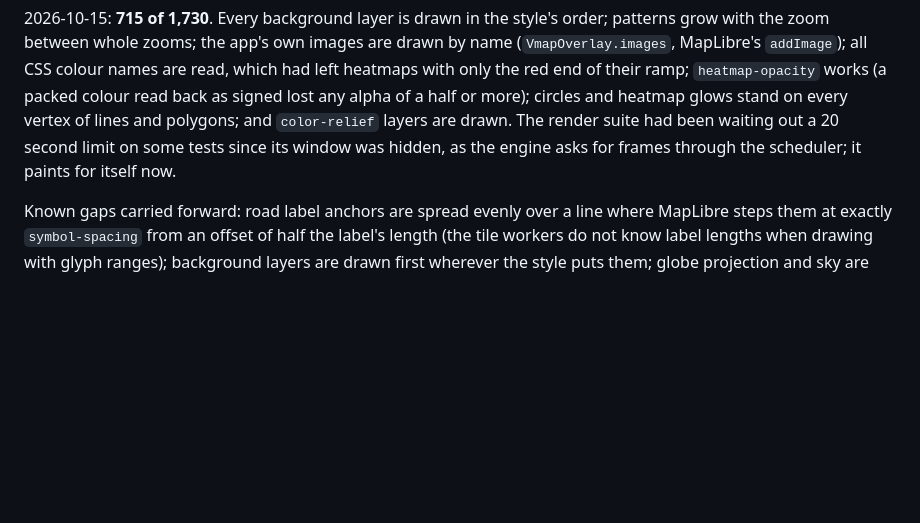
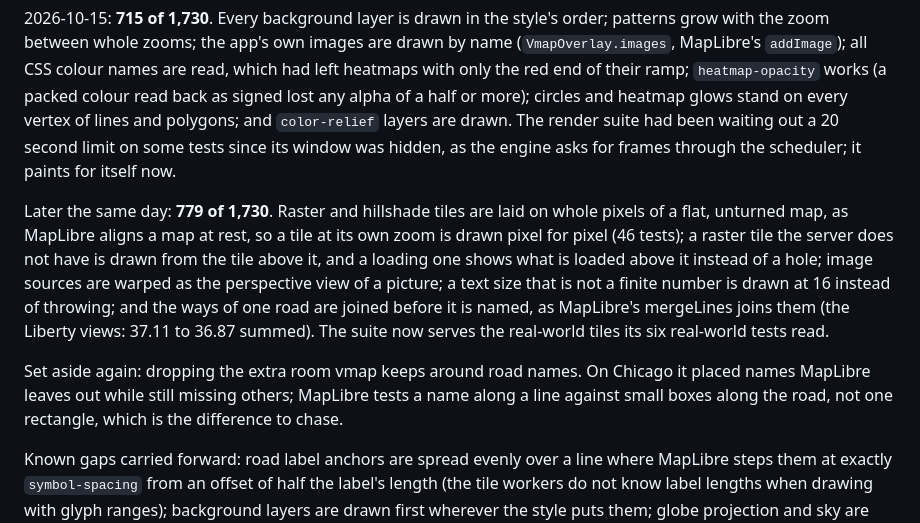
Before and after one commit to ArinFaraj/vmap, a Markdown page: doc/design/progress.md, the part around the change. Drawn GitHub-style; blank space fills up the shorter version.

Commit message:
docs(progress): 779 of 1,730, and what the road name boxes taught

```diff
--- a/doc/design/progress.md
+++ b/doc/design/progress.md
@@ -345,6 +345,22 @@ heatmap glows stand on every vertex of lines and polygons; and
 20 second limit on some tests since its window was hidden, as the engine
 asks for frames through the scheduler; it paints for itself now.
 
+Later the same day: **779 of 1,730**. Raster and hillshade tiles are laid
+on whole pixels of a flat, unturned map, as MapLibre aligns a map at
+rest, so a tile at its own zoom is drawn pixel for pixel (46 tests); a
+raster tile the server does not have is drawn from the tile above it,
+and a loading one shows what is loaded above it instead of a hole; image
+sources are warped as the perspective view of a picture; a text size
+that is not a finite number is drawn at 16 instead of throwing; and the
+ways of one road are joined before it is named, as MapLibre's
+mergeLines joins them (the Liberty views: 37.11 to 36.87 summed). The
+suite now serves the real-world tiles its six real-world tests read.
+
+Set aside again: dropping the extra room vmap keeps around road names.
+On Chicago it placed names MapLibre leaves out while still missing
+others; MapLibre tests a name along a line against small boxes along the
+road, not one rectangle, which is the difference to chase.
+
 Known gaps carried forward: road label anchors are spread evenly over a
 line where MapLibre steps them at exactly `symbol-spacing` from an
 offset of half the label's length (the tile workers do not know label
```
